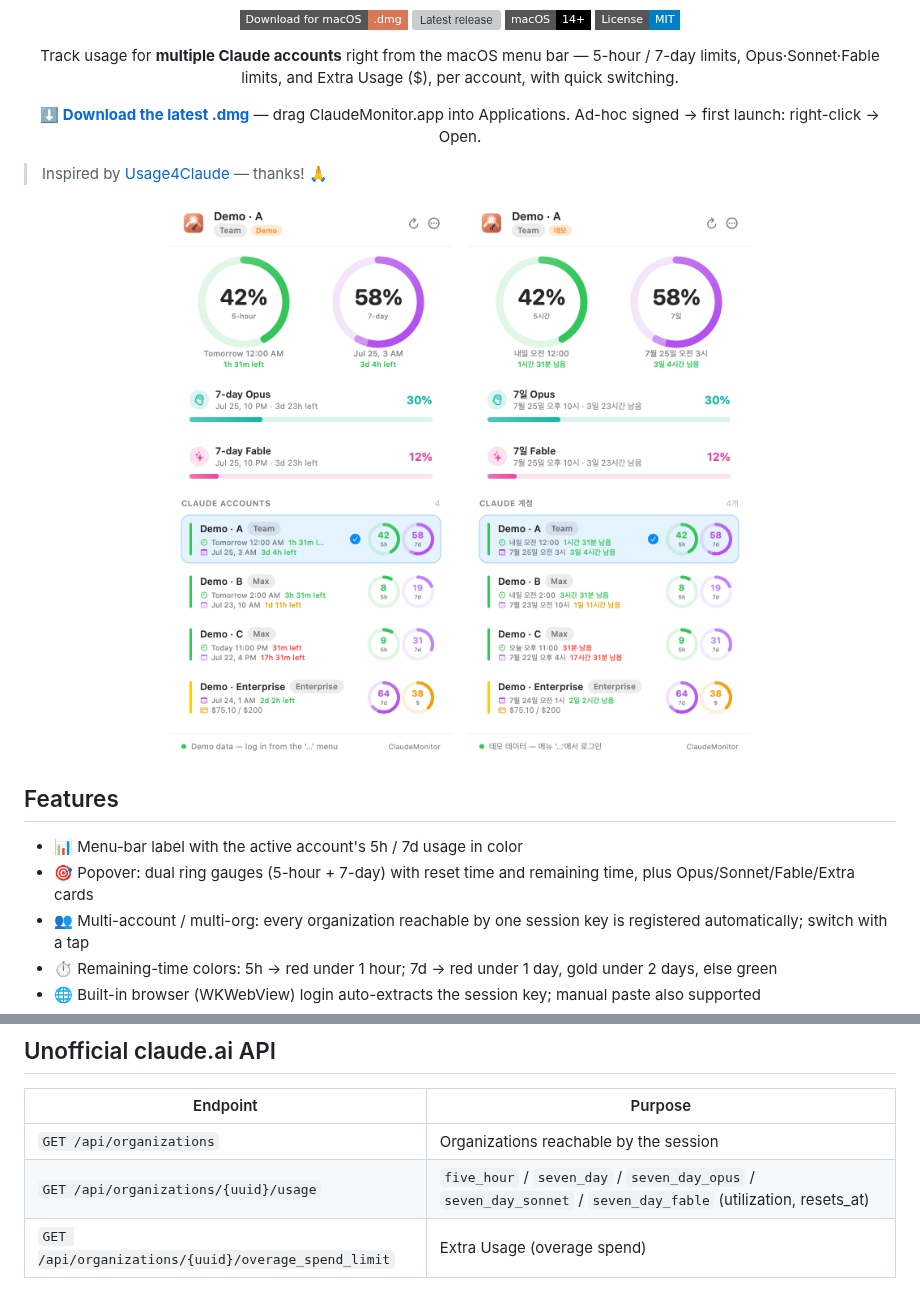
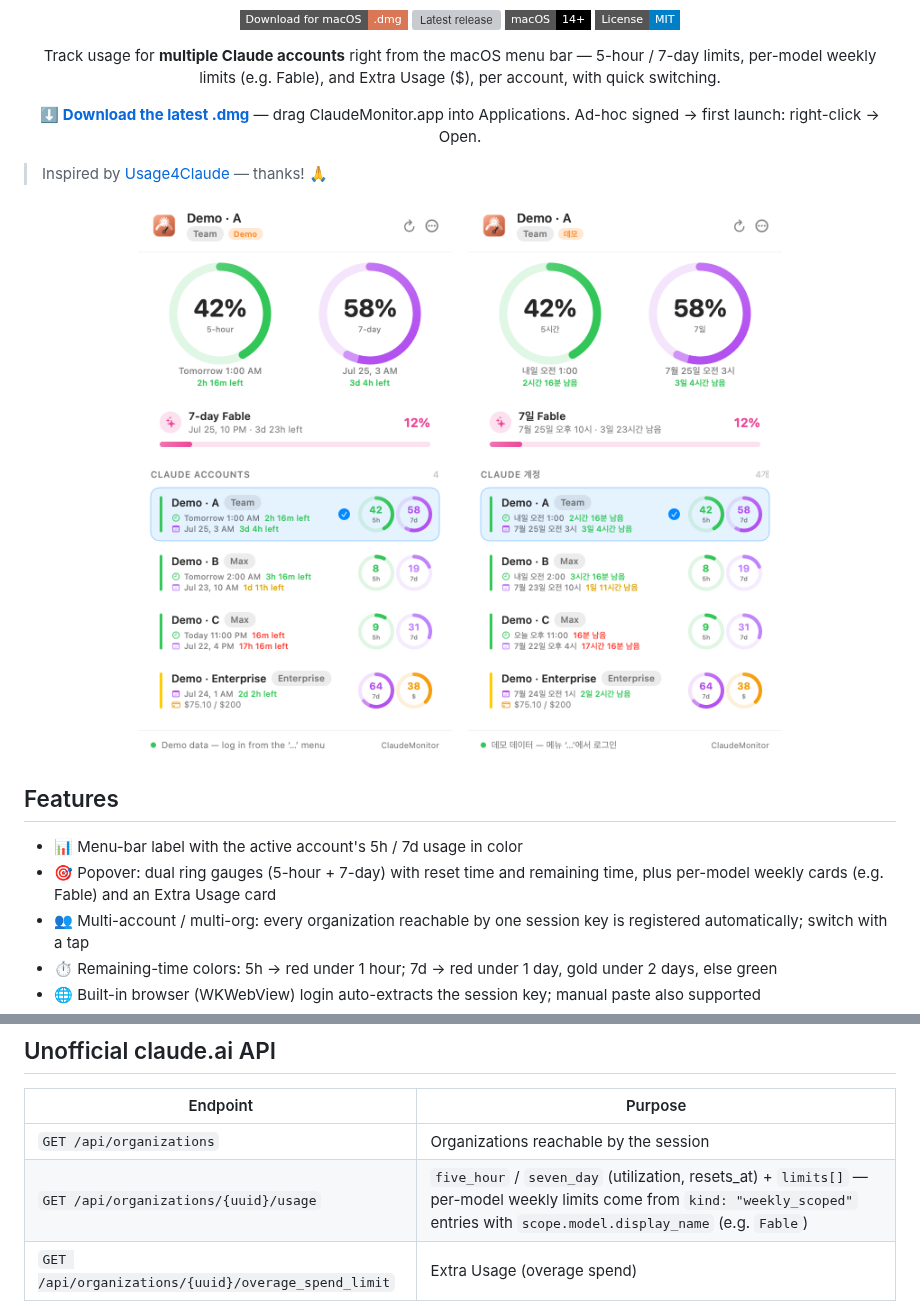
Before and after one commit to KimSoungRyoul/ClaudeMonitor, a Markdown page: README.md, 2 parts joined by grey strips. Drawn GitHub-style; pictures changed too: docs/preview-en.png, docs/preview-ko.png; badges without logos; grey boxes are pictures that could not be loaded.

```diff
--- a/README.md
+++ b/README.md
@@ -10,7 +10,7 @@
 </p>
 
 <p align="center">
-  Track usage for <b>multiple Claude accounts</b> right from the macOS menu bar — 5-hour / 7-day limits, Opus·Sonnet·Fable limits, and Extra Usage ($), per account, with quick switching.
+  Track usage for <b>multiple Claude accounts</b> right from the macOS menu bar — 5-hour / 7-day limits, per-model weekly limits (e.g. Fable), and Extra Usage ($), per account, with quick switching.
 </p>
 
 <p align="center">
@@ -28,7 +28,7 @@
 ## Features
 
 - 📊 Menu-bar label with the active account's 5h / 7d usage in color
-- 🎯 Popover: dual ring gauges (5-hour + 7-day) with reset time and remaining time, plus Opus/Sonnet/Fable/Extra cards
+- 🎯 Popover: dual ring gauges (5-hour + 7-day) with reset time and remaining time, plus per-model weekly cards (e.g. Fable) and an Extra Usage card
 - 👥 Multi-account / multi-org: every organization reachable by one session key is registered automatically; switch with a tap
 - ⏱️ Remaining-time colors: 5h → red under 1 hour; 7d → red under 1 day, gold under 2 days, else green
 - 🌐 Built-in browser (WKWebView) login auto-extracts the session key; manual paste also supported
@@ -61,7 +61,7 @@ Requires macOS 14+ and a Swift 6 toolchain (Xcode 16).
 | Endpoint | Purpose |
 |---|---|
 | `GET /api/organizations` | Organizations reachable by the session |
-| `GET /api/organizations/{uuid}/usage` | `five_hour` / `seven_day` / `seven_day_opus` / `seven_day_sonnet` / `seven_day_fable` (utilization, resets_at) |
+| `GET /api/organizations/{uuid}/usage` | `five_hour` / `seven_day` (utilization, resets_at) + `limits[]` — per-model weekly limits come from `kind: "weekly_scoped"` entries with `scope.model.display_name` (e.g. `Fable`) |
 | `GET /api/organizations/{uuid}/overage_spend_limit` | Extra Usage (overage spend) |
 
 Auth: `Cookie: sessionKey=sk-ant-...` plus browser-mimicking headers (`anthropic-client-platform`, `origin`, `referer`, `sec-fetch-*`) to pass Cloudflare.
```
Also changed, not shown: CLAUDE.md (+2 -1 lines), 9 other files.
